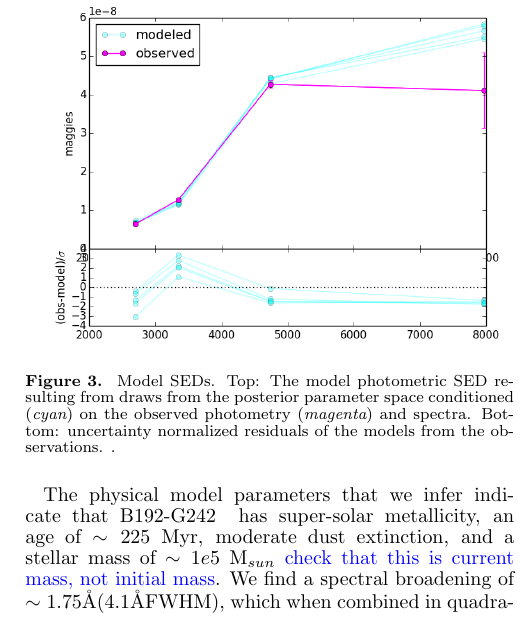
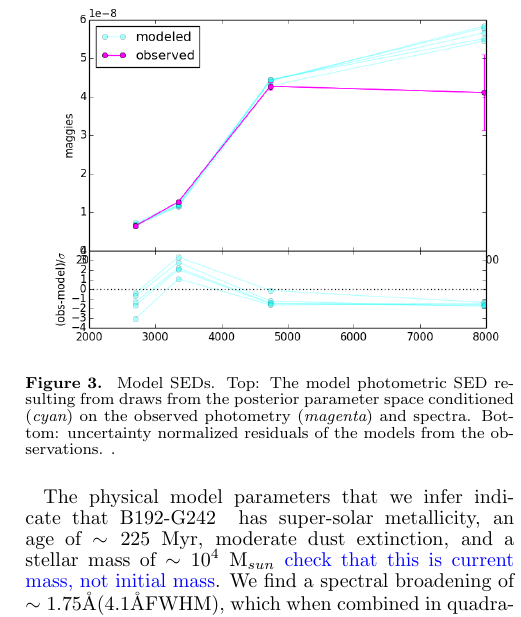
Before and after one commit to bd-j/speccal, a LaTeX document (tex/ms.tex): part of one column of page 5 of 7, cut so that both start at the same text. Compiled offline with pdfLaTeX; a LaTeX package or settings file that is missing is left out; a missing bibliography style is replaced by a similar one.

Commit message:
minor tweak

```diff
--- a/tex/ms.tex
+++ b/tex/ms.tex
@@ -470,7 +470,7 @@ PDFs for a subset of the full model parameters.
 
 The physical model parameters that we infer indicate that \excluster~
 has super-solar metallicity, an age of $\sim 225$ Myr, moderate dust
-extinction, and a stellar mass of $\sim 1e5$ M$_{sun}$ {\color{blue}
+extinction, and a stellar mass of $\sim 10^{4}$ M$_{sun}$ {\color{blue}
 check that this is current mass, not initial mass}.  We find a spectral
 broadening of $\sim 1.75$\AA (4.1\AA FWHM), which when combined in
 quadrature with the intrinsic resolution of the MILES library, 2.5\AA
```
Also changed, not shown: tex/ms.tex (2 more changed lines).
